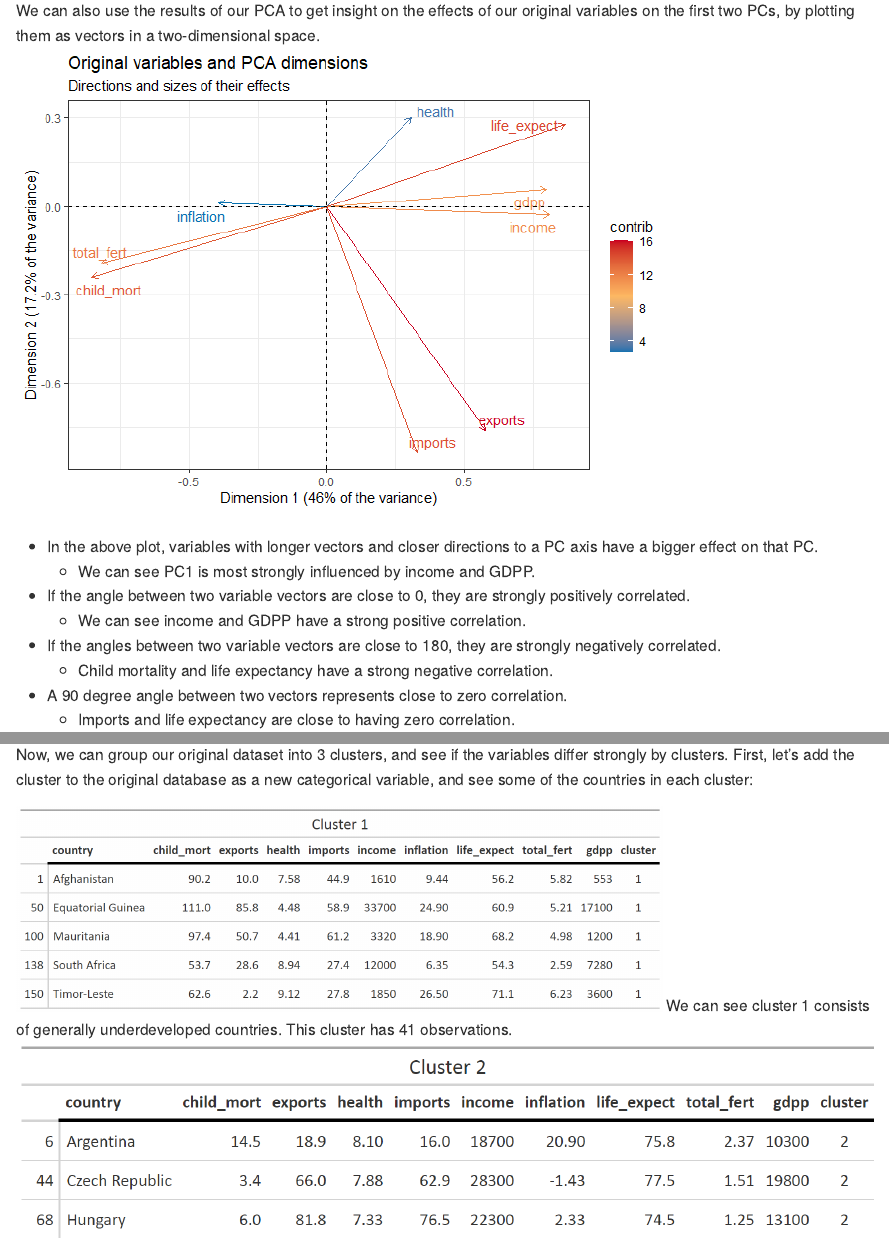
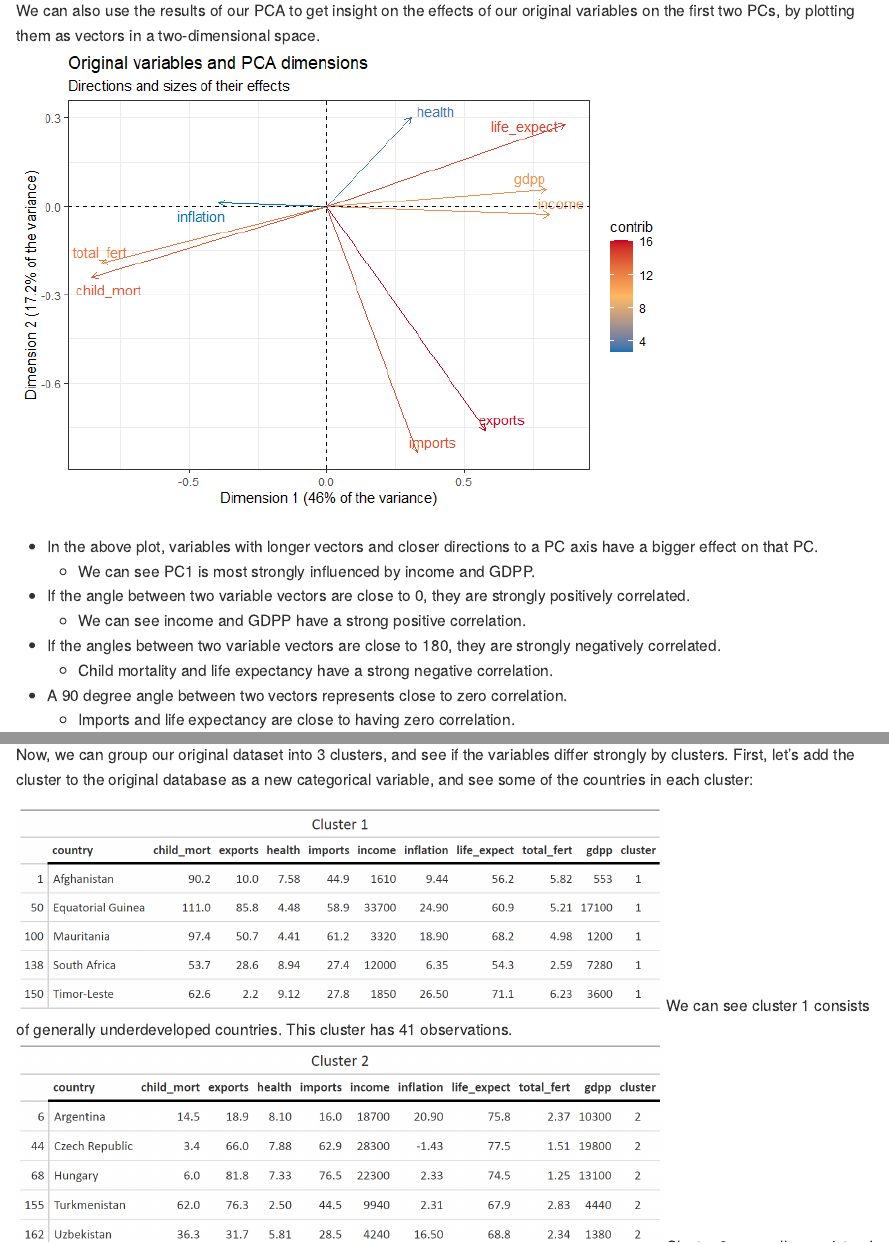
Before and after one commit to AhmetZamanis/ClusteringCountry, an R Markdown document (ClusteringCountry2.Rmd): the page in a window 1100 px wide, from 6460 px down, and a second part further down, joined at a grey line. The pictures show the output file ClusteringCountry2.md that the author committed with the source, drawn offline in the style of GitHub; long lines of code are wrapped.

Commit message:
Fix gt tables

````diff
--- a/ClusteringCountry2.Rmd
+++ b/ClusteringCountry2.Rmd
@@ -514,7 +514,7 @@ knitr::include_graphics("./ClusteringCountry2_files/figure-gfm/clus1.png", dpi=N
 We can see cluster 1 consists of generally underdeveloped countries. This cluster has 41 observations.
 \
 \
-```{r}
+```{r, out.width="75%", out.height="75%"}
 clus2 <-
   gt(data=df_clus2[c(4, 27, 38, 89, 92),], rownames_to_stub = TRUE) %>%
   tab_header(title="Cluster 2") %>%
````
Also changed, not shown: ClusteringCountry2.md, ClusteringCountry2_files/figure-gfm/unnamed-chunk-10-1.png, ClusteringCountry2.Rmd (2 more changed lines).
